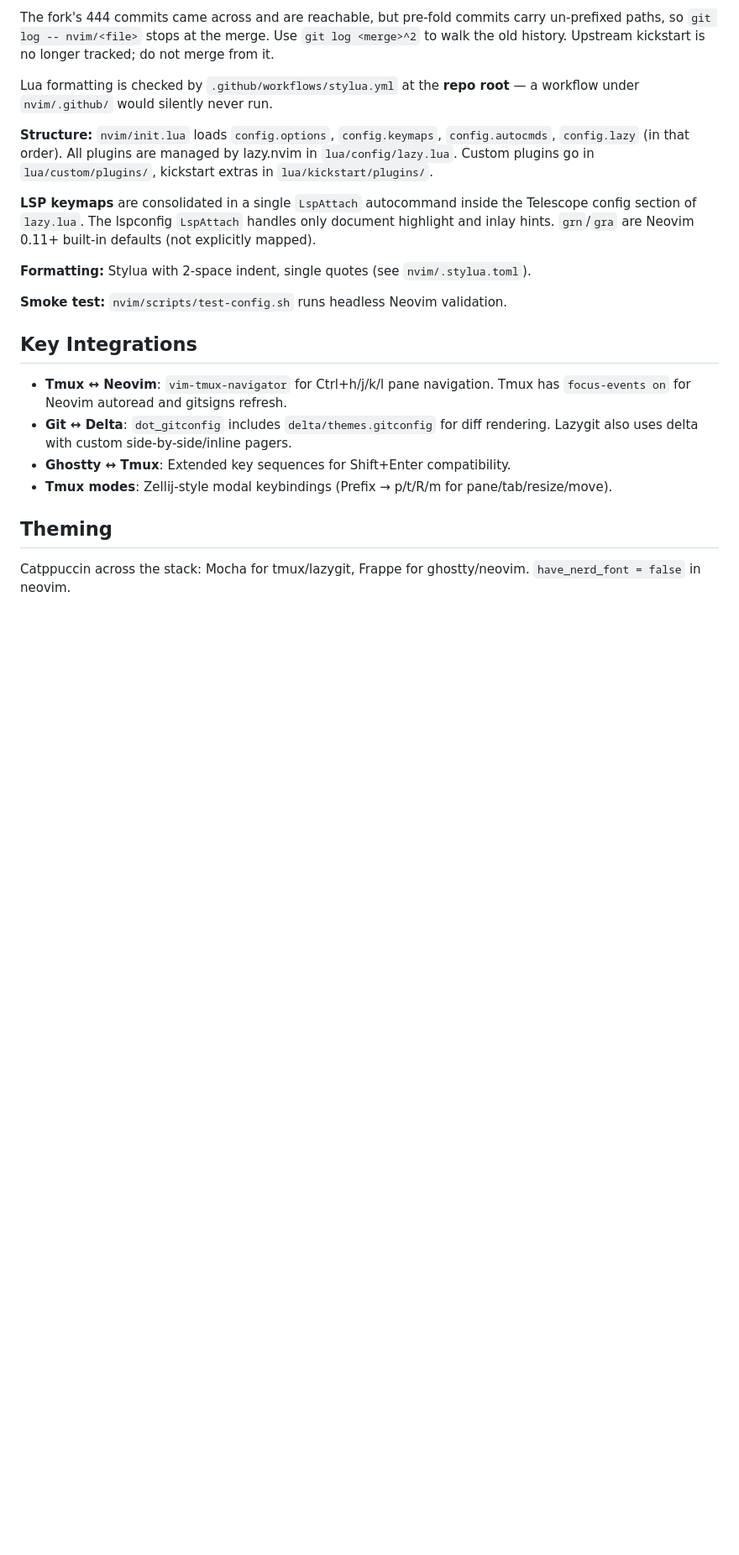
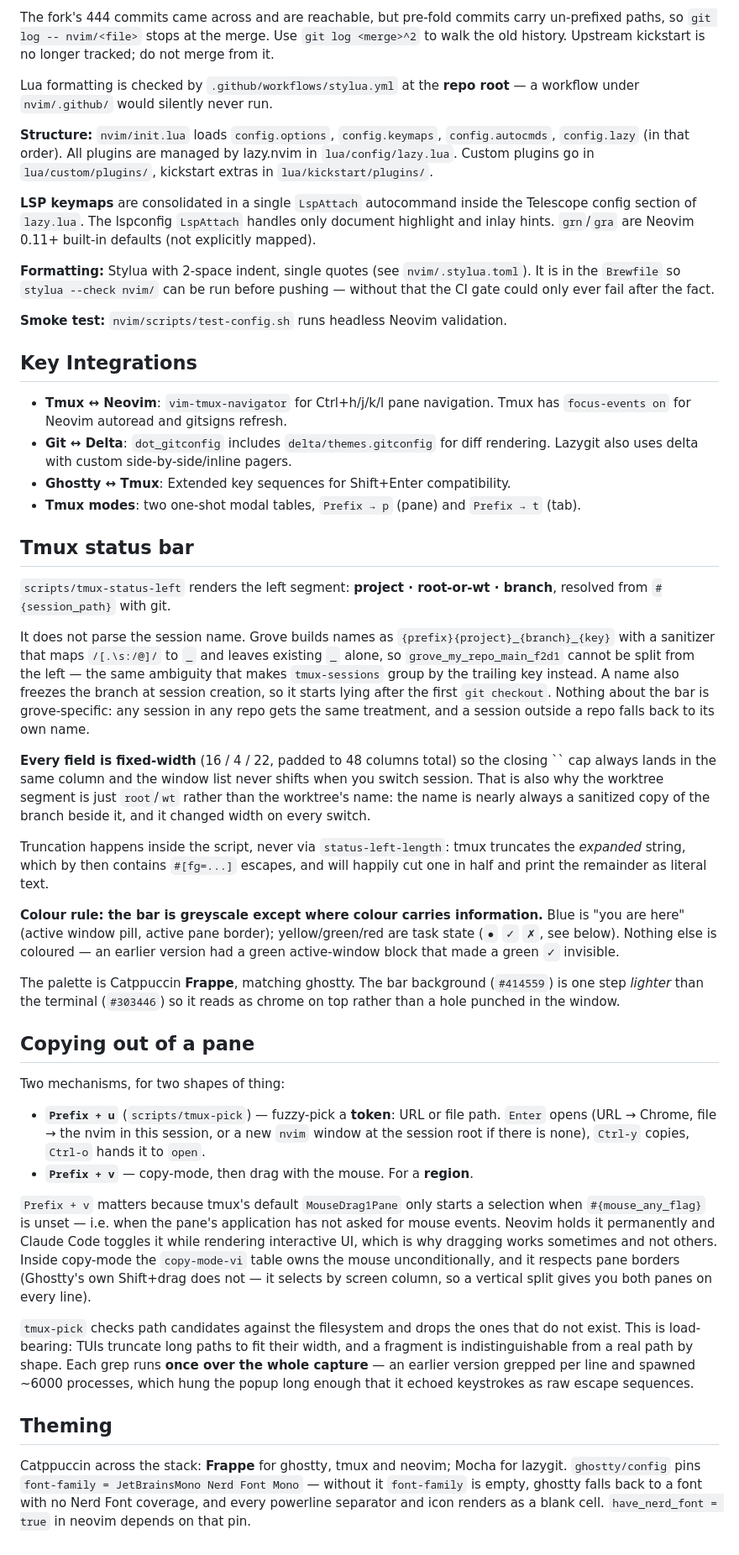
Before and after one commit to GauthierDoppler/dotfiles, a Markdown page: AGENTS.md, the part around the change. Shown at 84% size. Drawn GitHub-style; blank space fills up the shorter version.

Commit message:
docs: document the tmux status bar, pickers and config stubs

```diff
--- a/AGENTS.md
+++ b/AGENTS.md
@@ -192,6 +192,8 @@ a workflow under `nvim/.github/` would silently never run.
 **LSP keymaps** are consolidated in a single `LspAttach` autocommand inside the Telescope config section of `lazy.lua`. The lspconfig `LspAttach` handles only document highlight and inlay hints. `grn`/`gra` are Neovim 0.11+ built-in defaults (not explicitly mapped).
 
 **Formatting:** Stylua with 2-space indent, single quotes (see `nvim/.stylua.toml`).
+It is in the `Brewfile` so `stylua --check nvim/` can be run before pushing —
+without that the CI gate could only ever fail after the fact.
 
 **Smoke test:** `nvim/scripts/test-config.sh` runs headless Neovim validation.
 
@@ -200,8 +202,71 @@ a workflow under `nvim/.github/` would silently never run.
 - **Tmux ↔ Neovim**: `vim-tmux-navigator` for Ctrl+h/j/k/l pane navigation. Tmux has `focus-events on` for Neovim autoread and gitsigns refresh.
 - **Git ↔ Delta**: `dot_gitconfig` includes `delta/themes.gitconfig` for diff rendering. Lazygit also uses delta with custom side-by-side/inline pagers.
 - **Ghostty ↔ Tmux**: Extended key sequences for Shift+Enter compatibility.
-- **Tmux modes**: Zellij-style modal keybindings (Prefix → p/t/R/m for pane/tab/resize/move).
+- **Tmux modes**: two one-shot modal tables, `Prefix → p` (pane) and `Prefix → t` (tab).
+
+## Tmux status bar
+
+`scripts/tmux-status-left` renders the left segment: **project · root-or-wt ·
+branch**, resolved from `#{session_path}` with git.
+
+It does not parse the session name. Grove builds names as
+`{prefix}{project}_{branch}_{key}` with a sanitizer that maps `/[.\s:/@]/` to
+`_` and leaves existing `_` alone, so `grove_my_repo_main_f2d1` cannot be split
+from the left — the same ambiguity that makes `tmux-sessions` group by the
+trailing key instead. A name also freezes the branch at session creation, so it
+starts lying after the first `git checkout`. Nothing about the bar is
+grove-specific: any session in any repo gets the same treatment, and a session
+outside a repo falls back to its own name.
+
+**Every field is fixed-width** (16 / 4 / 22, padded to 48 columns total) so the
+closing `` cap always lands in the same column and the window list never
+shifts when you switch session. That is also why the worktree segment is just
+`root`/`wt` rather than the worktree's name: the name is nearly always a
+sanitized copy of the branch beside it, and it changed width on every switch.
+
+Truncation happens inside the script, never via `status-left-length`: tmux
+truncates the *expanded* string, which by then contains `#[fg=...]` escapes, and
+will happily cut one in half and print the remainder as literal text.
+
+**Colour rule: the bar is greyscale except where colour carries information.**
+Blue is "you are here" (active window pill, active pane border); yellow/green/red
+are task state (`●` `✓` `✗`, see below). Nothing else is coloured — an earlier
+version had a green active-window block that made a green `✓` invisible.
+
+The palette is Catppuccin **Frappe**, matching ghostty. The bar background
+(`#414559`) is one step *lighter* than the terminal (`#303446`) so it reads as
+chrome on top rather than a hole punched in the window.
+
+## Copying out of a pane
+
+Two mechanisms, for two shapes of thing:
+
+- **`Prefix + u`** (`scripts/tmux-pick`) — fuzzy-pick a **token**: URL or file
+  path. `Enter` opens (URL → Chrome, file → the nvim in this session, or a new
+  `nvim` window at the session root if there is none), `Ctrl-y` copies,
+  `Ctrl-o` hands it to `open`.
+- **`Prefix + v`** — copy-mode, then drag with the mouse. For a **region**.
+
+`Prefix + v` matters because tmux's default `MouseDrag1Pane` only starts a
+selection when `#{mouse_any_flag}` is unset — i.e. when the pane's application
+has not asked for mouse events. Neovim holds it permanently and Claude Code
+toggles it while rendering interactive UI, which is why dragging works
+sometimes and not others. Inside copy-mode the `copy-mode-vi` table owns the
+mouse unconditionally, and it respects pane borders (Ghostty's own
+Shift+drag does not — it selects by screen column, so a vertical split gives you
+both panes on every line).
+
+`tmux-pick` checks path candidates against the filesystem and drops the ones
+that do not exist. This is load-bearing: TUIs truncate long paths to fit their
+width, and a fragment is indistinguishable from a real path by shape. Each grep
+runs **once over the whole capture** — an earlier version grepped per line and
+spawned ~6000 processes, which hung the popup long enough that it echoed
+keystrokes as raw escape sequences.
 
 ## Theming
 
-Catppuccin across the stack: Mocha for tmux/lazygit, Frappe for ghostty/neovim. `have_nerd_font = false` in neovim.
+Catppuccin across the stack: **Frappe** for ghostty, tmux and neovim; Mocha for
+lazygit. `ghostty/config` pins `font-family = JetBrainsMono Nerd Font Mono` —
+without it `font-family` is empty, ghostty falls back to a font with no Nerd
+Font coverage, and every powerline separator and icon renders as a blank cell.
+`have_nerd_font = true` in neovim depends on that pin.
```
Also changed, not shown: 1 other file.
